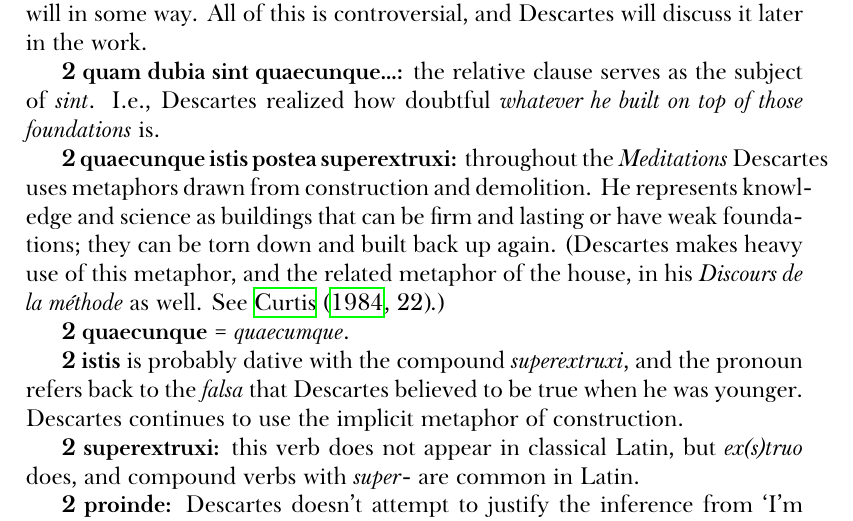
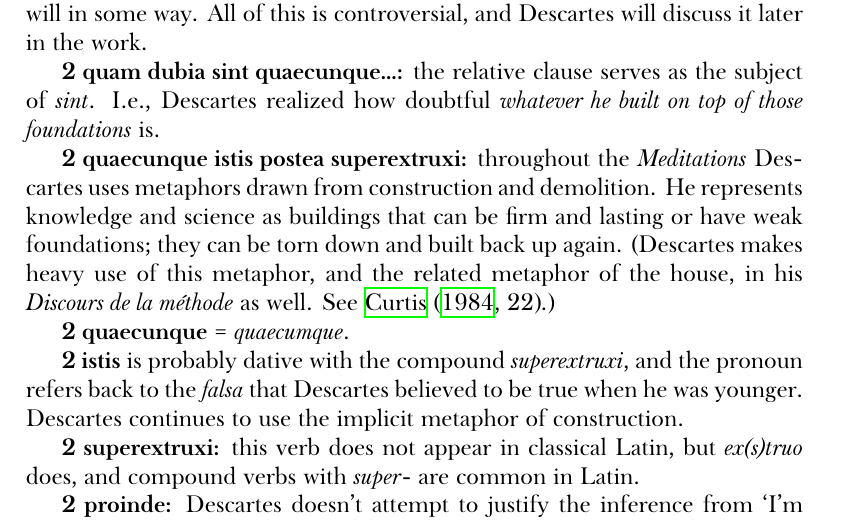
Before and after one commit to telemachus/descartes-meditations, a LaTeX thesis (descartes-main.tex): part of page 11 of 36, cut so that both start at the same text. Compiled offline with XeLaTeX; a missing font is replaced by an installed copy or a similar font.

Commit message:
More hyphenation rules

```diff
--- a/descartes-main.tex
+++ b/descartes-main.tex
@@ -60,6 +60,10 @@
 \begin{hyphenrules}{latin}
     \hyphenation{pro-inde su-per-ex-tru-xi}
 \end{hyphenrules}
+
+\begin{hyphenrules}{english}
+    \hyphenation{Des-cartes pos-sent}
+\end{hyphenrules}
 % -]]
 
 % [[- Document-
```
